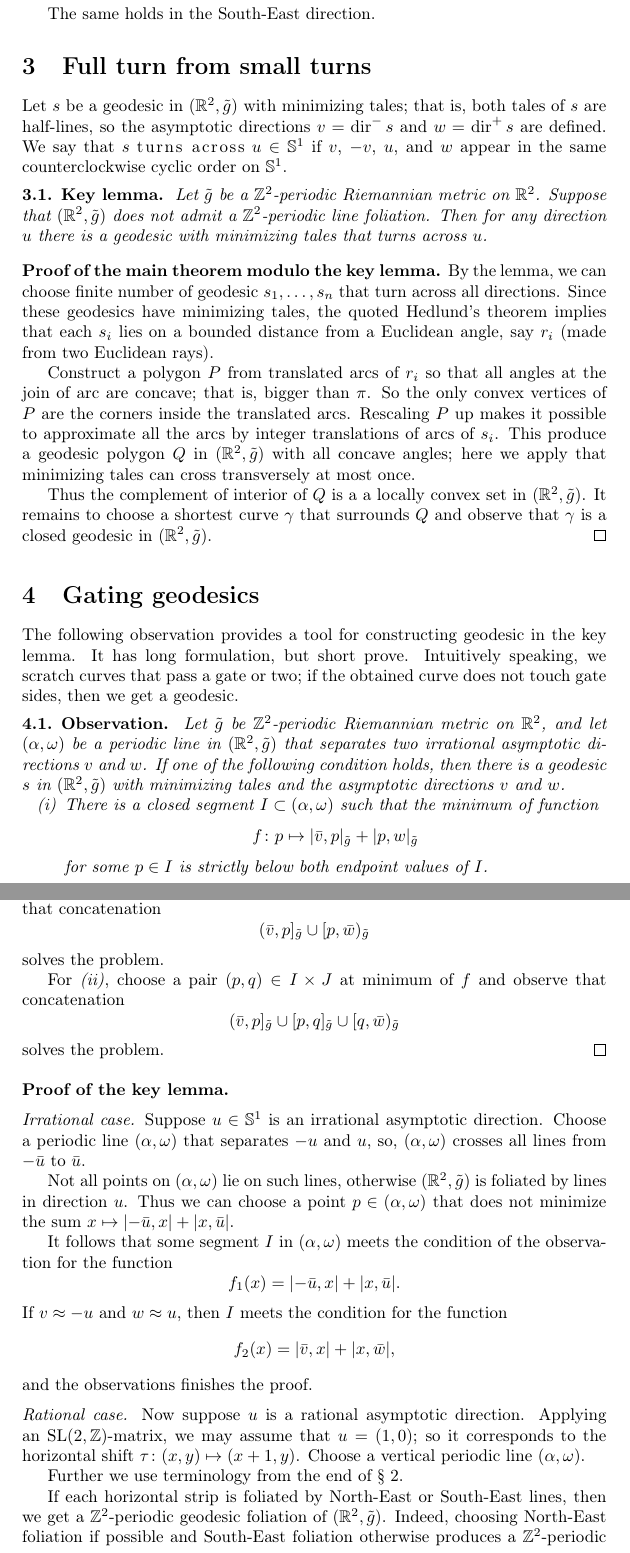
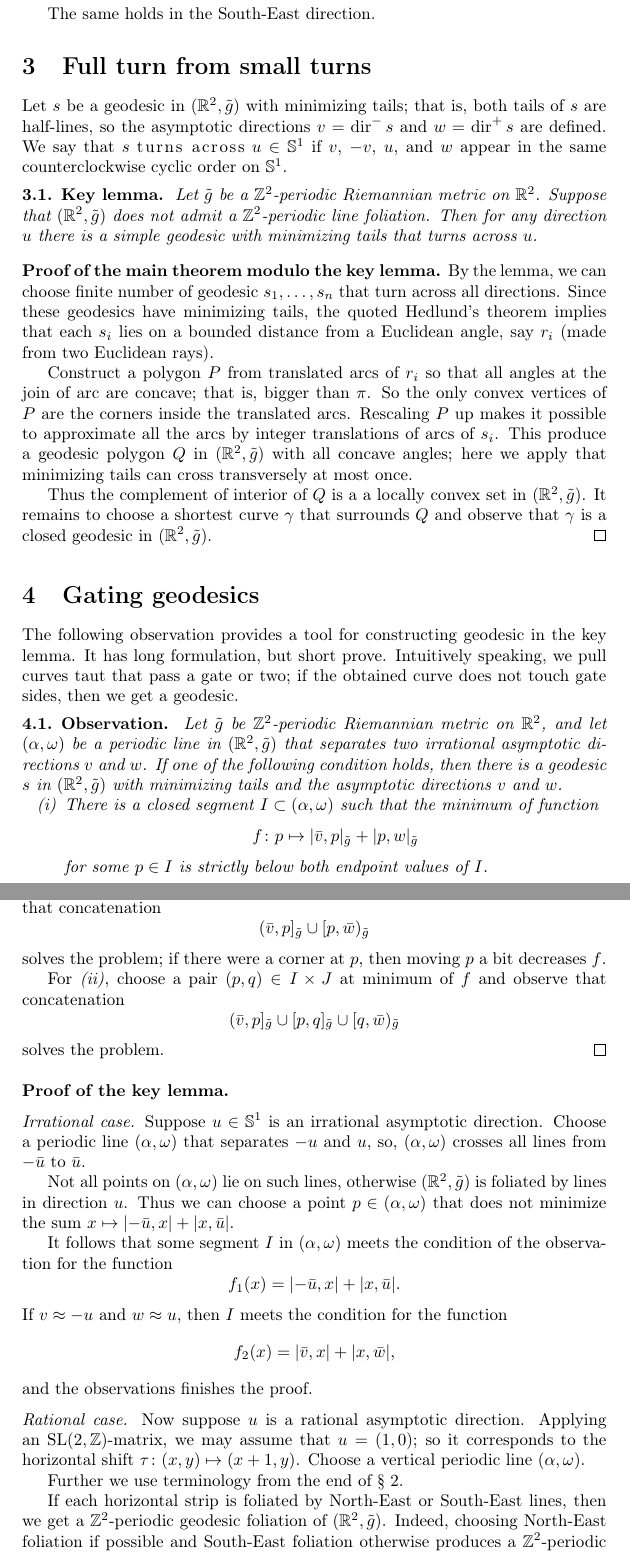
Before and after one commit to anton-petrunin/geodesics-on-torus, a LaTeX paper (torus.tex): two parts of pages 4 and 5 of 6, joined at a grey line, cut so that both start at the same text. Compiled offline with pdfLaTeX.

Commit message:
шлифовка

```diff
--- a/torus.tex
+++ b/torus.tex
@@ -194,21 +194,21 @@ The same holds in the South-East direction.
 
 %???PIC
 
-Let $s$ be a geodesic in $(\RR^2,\tilde g)$ with minimizing tales;
-that is, both tales of $s$ are half-lines, so the asymptotic directions $v=\dir^-s$ and $w=\dir^+s$ are defined.
+Let $s$ be a geodesic in $(\RR^2,\tilde g)$ with minimizing tails;
+that is, both tails of $s$ are half-lines, so the asymptotic directions $v=\dir^-s$ and $w=\dir^+s$ are defined.
 We say that $s$ \emph{turns across} $u\in\SSS^1$ if $v$, $-v$, $u$, and $w$ appear in the same counterclockwise  cyclic order on $\SSS^1$.
 
 
 \begin{thm}{Key lemma}\label{lem:key}
 Let $\tilde g$ be a $\ZZ^2$-periodic Riemannian metric on $\RR^2$.
 Suppose that $(\RR^2,\tilde g)$ does not admit a $\ZZ^2$-periodic line foliation.
-Then for any direction $u$ there is a geodesic with minimizing tales that turns across $u$.
+Then for any direction $u$ there is a simple geodesic with minimizing tails that turns across $u$.
 
 \end{thm}
 
 \parbf{Proof of the main theorem modulo the key lemma.}
 By the lemma, we can choose finite number of geodesic $s_1,\dots,s_n$ that turn across all directions.
-Since these geodesics have minimizing tales, the quoted Hedlund's theorem implies that each $s_i$ lies on a bounded distance from a Euclidean angle, say $r_i$ (made from two Euclidean rays).
+Since these geodesics have minimizing tails, the quoted Hedlund's theorem implies that each $s_i$ lies on a bounded distance from a Euclidean angle, say $r_i$ (made from two Euclidean rays).
 
 %???PIC
 
@@ -216,7 +216,7 @@ Construct a polygon $P$ from translated arcs of $r_i$ so that all angles at the
 So the only convex vertices of $P$ are the corners inside the translated arcs.
 Rescaling $P$ up makes it possible to approximate all the arcs by integer translations of arcs of $s_i$.
 This produce a geodesic polygon $Q$ in $(\RR^2,\tilde g)$ with all concave angles;
-here we apply that minimizing tales can cross transversely at most once.
+here we apply that minimizing tails can cross transversely at most once.
 
 Thus the complement of interior of $Q$ is a a locally convex set in $(\RR^2,\tilde g)$.
 It remains to choose a shortest curve $\gamma$ that surrounds $Q$ and observe that $\gamma$ is a closed geodesic in $(\RR^2,\tilde g)$.
@@ -226,12 +226,12 @@ It remains to choose a shortest curve $\gamma$ that surrounds $Q$ and observe th
 
 The following observation provides a tool for constructing geodesic in the key lemma.
 It has long formulation, but short prove.
-Intuitively speaking, we scratch curves that pass a gate or two; if the obtained curve does not touch gate sides, then we get a geodesic.
+Intuitively speaking, we pull curves taut that pass a gate or two; if the obtained curve does not touch gate sides, then we get a geodesic.
 
 \begin{thm}{Observation}\label{obs:join}
 Let $\tilde g$ be $\ZZ^2$-periodic Riemannian metric on $\RR^2$,
 and let $(\alpha,\omega)$ be a periodic line in $(\RR^2,\tilde g)$ that separates two irrational asymptotic directions $v$ and $w$.
-If one of the following condition holds, then there is a geodesic $s$ in $(\RR^2,\tilde g)$ with minimizing tales and the asymptotic directions $v$ and $w$.
+If one of the following condition holds, then there is a geodesic $s$ in $(\RR^2,\tilde g)$ with minimizing tails and the asymptotic directions $v$ and $w$.
 
 \begin{subthm}{obs:join1}
 There is a closed segment $I\subset (\alpha,\omega)$ such that the minimum of function
@@ -256,7 +256,7 @@ is strictly below its boundary values of $I\times J$.
 \parbf{Proof.}
 For \ref{SHORT.obs:join1}, choose a point $p\in I$ that attends minimum of $f$ and observe that concatenation
 \[(\bar v,p]_{\tilde g}\cup[p,\bar w)_{\tilde g}\]
-solves the problem.
+solves the problem; if there were a corner at $p$, then moving $p$ a bit decreases $f$.
 
 For \ref{SHORT.obs:join2}, choose a pair $(p,q)\in I\times J$
 at minimum of $f$ and observe that concatenation
```
Also changed, not shown: torus.tex (10 more changed lines).
